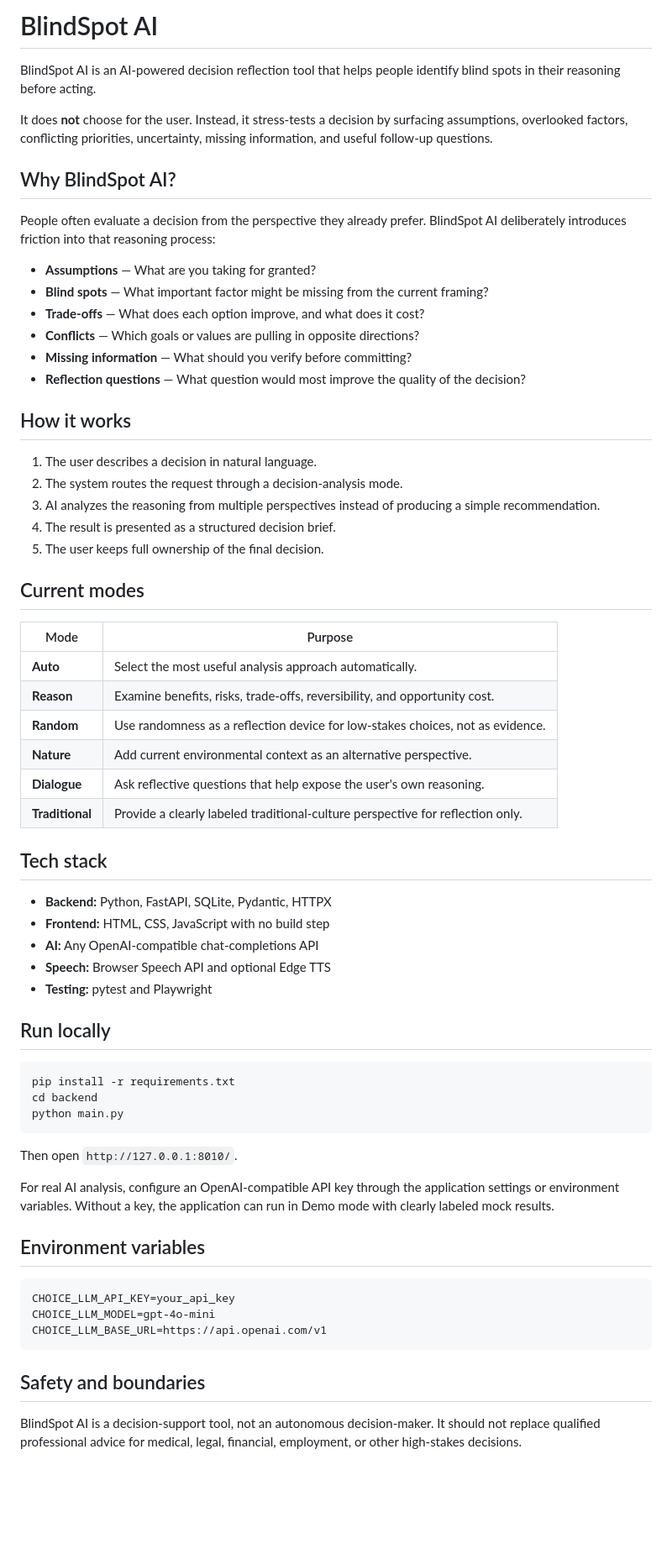
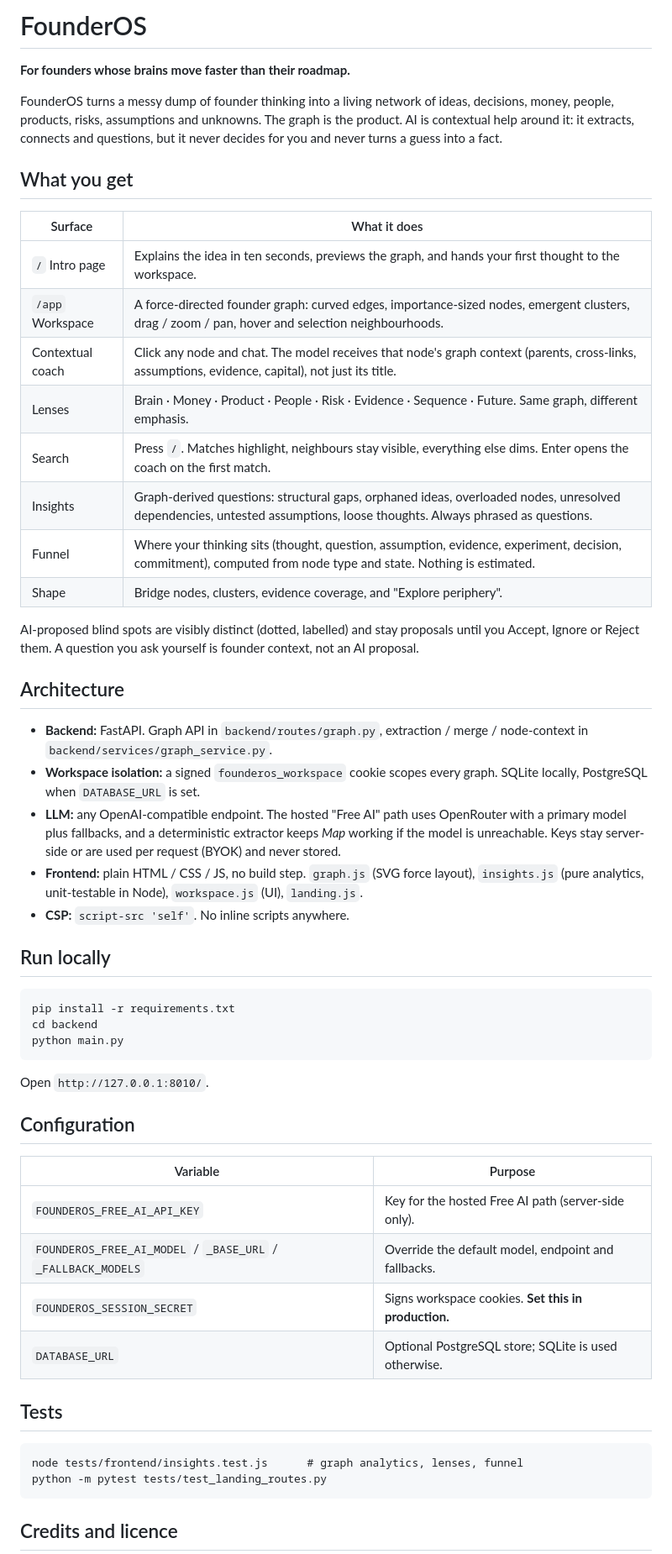
Before and after one commit to MananBhutada/The_thinker_by_manan, a Markdown page: README.md, the part around one of its changes. Shown at 84% size. GitHub-like rendering; blank space fills up the shorter version.

Commit message:
feat: apply FounderOS handoff - README.md

```diff
--- a/README.md
+++ b/README.md
@@ -1,45 +1,31 @@
-# BlindSpot AI
+# FounderOS
 
-BlindSpot AI is an AI-powered decision reflection tool that helps people identify blind spots in their reasoning before acting.
+**For founders whose brains move faster than their roadmap.**
 
-It does **not** choose for the user. Instead, it stress-tests a decision by surfacing assumptions, overlooked factors, conflicting priorities, uncertainty, missing information, and useful follow-up questions.
+FounderOS turns a messy dump of founder thinking into a living network of ideas, decisions, money, people, products, risks, assumptions and unknowns. The graph is the product. AI is contextual help around it: it extracts, connects and questions, but it never decides for you and never turns a guess into a fact.
 
-## Why BlindSpot AI?
+## What you get
 
-People often evaluate a decision from the perspective they already prefer. BlindSpot AI deliberately introduces friction into that reasoning process:
-- **Assumptions** — What are you taking for granted?
-- **Blind spots** — What important factor might be missing from the current framing?
-- **Trade-offs** — What does each option improve, and what does it cost?
-- **Conflicts** — Which goals or values are pulling in opposite directions?
-- **Missing information** — What should you verify before committing?
-- **Reflection questions** — What question would most improve the quality of the decision?
+| Surface | What it does |
+| --- | --- |
+| `/` Intro page | Explains the idea in ten seconds, previews the graph, and hands your first thought to the workspace. |
+| `/app` Workspace | A force-directed founder graph: curved edges, importance-sized nodes, emergent clusters, drag / zoom / pan, hover and selection neighbourhoods. |
+| Contextual coach | Click any node and chat. The model receives that node's graph context (parents, cross-links, assumptions, evidence, capital), not just its title. |
+| Lenses | Brain · Money · Product · People · Risk · Evidence · Sequence · Future. Same graph, different emphasis. |
+| Search | Press `/`. Matches highlight, neighbours stay visible, everything else dims. Enter opens the coach on the first match. |
+| Insights | Graph-derived questions: structural gaps, orphaned ideas, overloaded nodes, unresolved dependencies, untested assumptions, loose thoughts. Always phrased as questions. |
+| Funnel | Where your thinking sits (thought, question, assumption, evidence, experiment, decision, commitment), computed from node type and state. Nothing is estimated. |
+| Shape | Bridge nodes, clusters, evidence coverage, and "Explore periphery". |
 
-## How it works
+AI-proposed blind spots are visibly distinct (dotted, labelled) and stay proposals until you Accept, Ignore or Reject them. A question you ask yourself is founder context, not an AI proposal.
 
-1. The user describes a decision in natural language.
-2. The system routes the request through a decision-analysis mode.
-3. AI analyzes the reasoning from multiple perspectives instead of producing a simple recommendation.
-4. The result is presented as a structured decision brief.
-5. The user keeps full ownership of the final decision.
+## Architecture
 
-## Current modes
-
-| Mode | Purpose |
-| --- | --- |
-| **Auto** | Select the most useful analysis approach automatically. |
-| **Reason** | Examine benefits, risks, trade-offs, reversibility, and opportunity cost. |
-| **Random** | Use randomness as a reflection device for low-stakes choices, not as evidence. |
-| **Nature** | Add current environmental context as an alternative perspective. |
-| **Dialogue** | Ask reflective questions that help expose the user's own reasoning. |
-| **Traditional** | Provide a clearly labeled traditional-culture perspective for reflection only. |
-
-## Tech stack
-
-- **Backend:** Python, FastAPI, SQLite, Pydantic, HTTPX
-- **Frontend:** HTML, CSS, JavaScript with no build step
-- **AI:** Any OpenAI-compatible chat-completions API
-- **Speech:** Browser Speech API and optional Edge TTS
-- **Testing:** pytest and Playwright
+- **Backend:** FastAPI. Graph API in `backend/routes/graph.py`, extraction / merge / node-context in `backend/services/graph_service.py`.
+- **Workspace isolation:** a signed `founderos_workspace` cookie scopes every graph. SQLite locally, PostgreSQL when `DATABASE_URL` is set.
+- **LLM:** any OpenAI-compatible endpoint. The hosted "Free AI" path uses OpenRouter with a primary model plus fallbacks, and a deterministic extractor keeps *Map* working if the model is unreachable. Keys stay server-side or are used per request (BYOK) and never stored.
+- **Frontend:** plain HTML / CSS / JS, no build step. `graph.js` (SVG force layout), `insights.js` (pure analytics, unit-testable in Node), `workspace.js` (UI), `landing.js`.
+- **CSP:** `script-src 'self'`. No inline scripts anywhere.
 
 ## Run locally
 
@@ -47,17 +33,21 @@ People often evaluate a decision from the perspective they already prefer. Blind
     cd backend
     python main.py
 
-Then open `http://127.0.0.1:8010/`.
+Open `http://127.0.0.1:8010/`.
 
-For real AI analysis, configure an OpenAI-compatible API key through the application settings or environment variables. Without a key, the application can run in Demo mode with clearly labeled mock results.
+## Configuration
 
-## Environment variables
+| Variable | Purpose |
+| --- | --- |
+| `FOUNDEROS_FREE_AI_API_KEY` | Key for the hosted Free AI path (server-side only). |
+| `FOUNDEROS_FREE_AI_MODEL` / `_BASE_URL` / `_FALLBACK_MODELS` | Override the default model, endpoint and fallbacks. |
+| `FOUNDEROS_SESSION_SECRET` | Signs workspace cookies. **Set this in production.** |
+| `DATABASE_URL` | Optional PostgreSQL store; SQLite is used otherwise. |
 
-    CHOICE_LLM_API_KEY=your_api_key
-    CHOICE_LLM_MODEL=gpt-4o-mini
-    CHOICE_LLM_BASE_URL=https://api.openai.com/v1
+## Tests
 
-## Safety and boundaries
+    node tests/frontend/insights.test.js      # graph analytics, lenses, funnel
+    python -m pytest tests/test_landing_routes.py
 
-BlindSpot AI is a decision-support tool, not an autonomous decision-maker. It should not replace qualified professional advice for medical, legal, financial, employment, or other high-stakes decisions.
+## Credits and licence
 
```
Also changed, not shown: other parts of README.md (+1 -18 lines).
